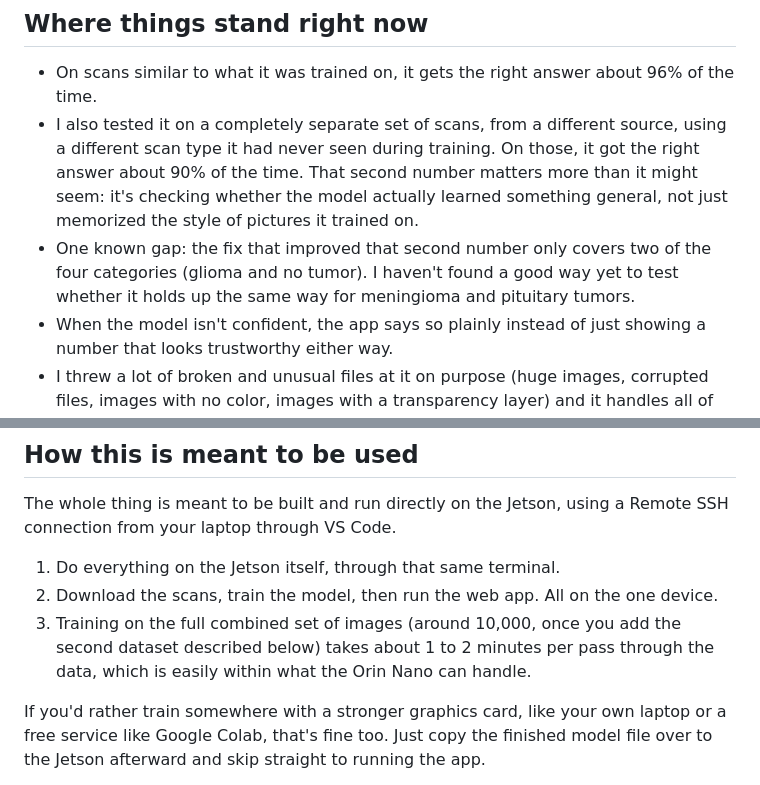
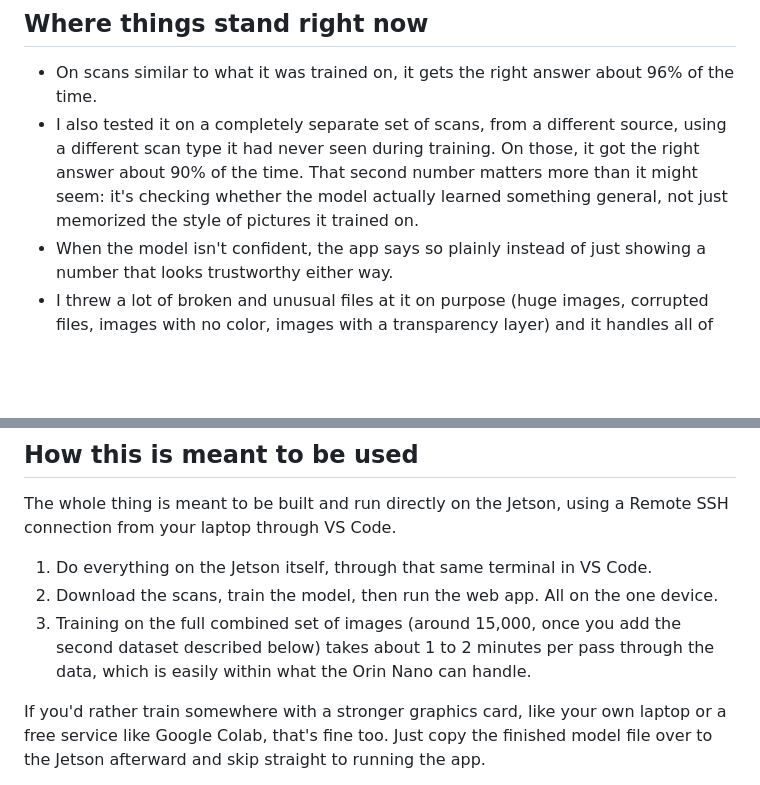
Before and after one commit to mullenjacob/BrainScan, a Markdown page: README.md, 2 parts joined by grey strips. Rendered like a GitHub page; blank space fills up the shorter version.

```diff
--- a/README.md
+++ b/README.md
@@ -32,7 +32,6 @@ BrainScan looks at a brain MRI scan and predicts whether it shows a glioma, a me
 
 - On scans similar to what it was trained on, it gets the right answer about 96% of the time.
 - I also tested it on a completely separate set of scans, from a different source, using a different scan type it had never seen during training. On those, it got the right answer about 90% of the time. That second number matters more than it might seem: it's checking whether the model actually learned something general, not just memorized the style of pictures it trained on.
-- One known gap: the fix that improved that second number only covers two of the four categories (glioma and no tumor). I haven't found a good way yet to test whether it holds up the same way for meningioma and pituitary tumors.
 - When the model isn't confident, the app says so plainly instead of just showing a number that looks trustworthy either way.
 - I threw a lot of broken and unusual files at it on purpose (huge images, corrupted files, images with no color, images with a transparency layer) and it handles all of them without crashing.
 
@@ -70,9 +69,9 @@ brain_tumor_classifier/
 
 The whole thing is meant to be built and run directly on the Jetson, using a Remote SSH connection from your laptop through VS Code.
 
-1. Do everything on the Jetson itself, through that same terminal.
+1. Do everything on the Jetson itself, through that same terminal in VS Code.
 2. Download the scans, train the model, then run the web app. All on the one device.
-3. Training on the full combined set of images (around 10,000, once you add the second dataset described below) takes about 1 to 2 minutes per pass through the data, which is easily within what the Orin Nano can handle.
+3. Training on the full combined set of images (around 15,000, once you add the second dataset described below) takes about 1 to 2 minutes per pass through the data, which is easily within what the Orin Nano can handle.
 
 If you'd rather train somewhere with a stronger graphics card, like your own laptop or a free service like Google Colab, that's fine too. Just copy the finished model file over to the Jetson afterward and skip straight to running the app.
 
```
